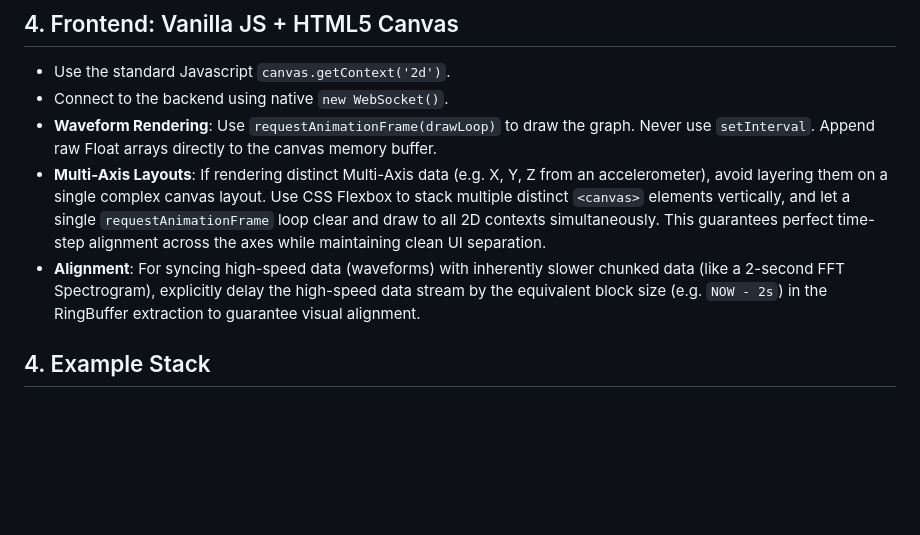
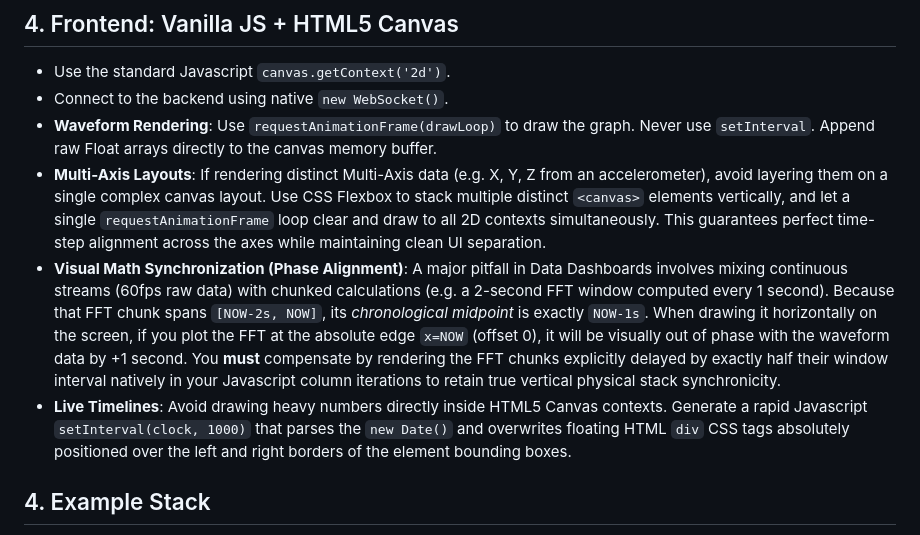
Before and after one commit to Cuda-Chen/qsis_renew, a Markdown page: .agents/workflows/streaming-canvas-dashboard.md, the part around the change. Rendered like a GitHub page; blank space fills up the shorter version.

Commit message:
Update skills

```diff
--- a/.agents/workflows/streaming-canvas-dashboard.md
+++ b/.agents/workflows/streaming-canvas-dashboard.md
@@ -30,7 +30,8 @@ This layout cleanly separates the heavy Python data processing from the high-spe
 - Connect to the backend using native `new WebSocket()`.
 - **Waveform Rendering**: Use `requestAnimationFrame(drawLoop)` to draw the graph. Never use `setInterval`. Append raw Float arrays directly to the canvas memory buffer.
 - **Multi-Axis Layouts**: If rendering distinct Multi-Axis data (e.g. X, Y, Z from an accelerometer), avoid layering them on a single complex canvas layout. Use CSS Flexbox to stack multiple distinct `<canvas>` elements vertically, and let a single `requestAnimationFrame` loop clear and draw to all 2D contexts simultaneously. This guarantees perfect time-step alignment across the axes while maintaining clean UI separation.
-- **Alignment**: For syncing high-speed data (waveforms) with inherently slower chunked data (like a 2-second FFT Spectrogram), explicitly delay the high-speed data stream by the equivalent block size (e.g. `NOW - 2s`) in the RingBuffer extraction to guarantee visual alignment.
+- **Visual Math Synchronization (Phase Alignment)**: A major pitfall in Data Dashboards involves mixing continuous streams (60fps raw data) with chunked calculations (e.g. a 2-second FFT window computed every 1 second). Because that FFT chunk spans `[NOW-2s, NOW]`, its *chronological midpoint* is exactly `NOW-1s`. When drawing it horizontally on the screen, if you plot the FFT at the absolute edge `x=NOW` (offset 0), it will be visually out of phase with the waveform data by +1 second. You **must** compensate by rendering the FFT chunks explicitly delayed by exactly half their window interval natively in your Javascript column iterations to retain true vertical physical stack synchronicity.
+- **Live Timelines**: Avoid drawing heavy numbers directly inside HTML5 Canvas contexts. Generate a rapid Javascript `setInterval(clock, 1000)` that parses the `new Date()` and overwrites floating HTML `div` CSS tags absolutely positioned over the left and right borders of the element bounding boxes.
 
 ## 4. Example Stack
 - **Python**: `fastapi`, `uvicorn`, `websockets`, `numpy`, `scipy`
```
